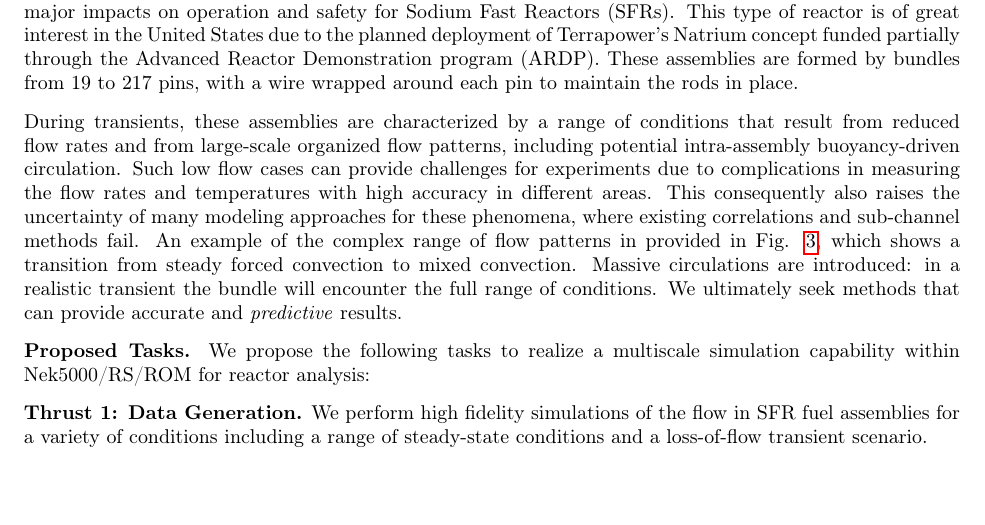
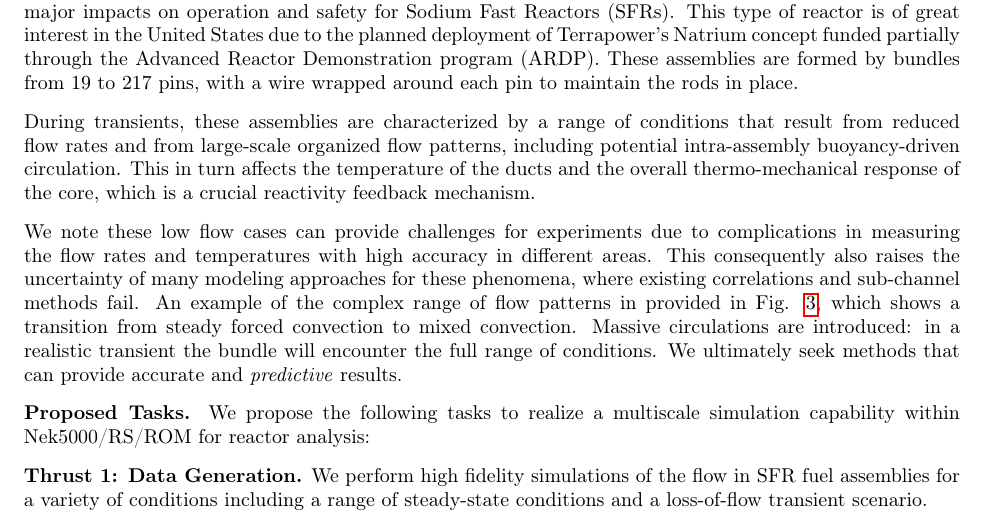
Before and after one commit to misunmin/neup-2023, a LaTeX paper (full_proposal.tex, which reads tex/introduction1.tex): part of page 4 of 6, cut so that both start at the same text, the shorter picture padded with empty space. Compiled offline with pdfLaTeX.

Commit message:
some wording added to challenge problem

```diff
--- a/tex/introduction1.tex
+++ b/tex/introduction1.tex
@@ -309,7 +309,9 @@ the rods in place.
 
 During transients, these assemblies are characterized by a range of conditions
 that result from reduced flow rates and from large-scale organized flow
-patterns, including potential intra-assembly buoyancy-driven circulation. Such
+patterns, including potential intra-assembly buoyancy-driven circulation. This in turn affects the temperature of the ducts and the overall thermo-mechanical response of the core, which is a crucial reactivity feedback mechanism.
+
+We note these
 low flow cases can provide challenges for experiments due to complications in
 measuring the flow rates and temperatures with high accuracy in different
 areas. This consequently also raises the uncertainty of many modeling
```
Also changed, not shown: tex/introduction1.tex (2 more changed lines).
